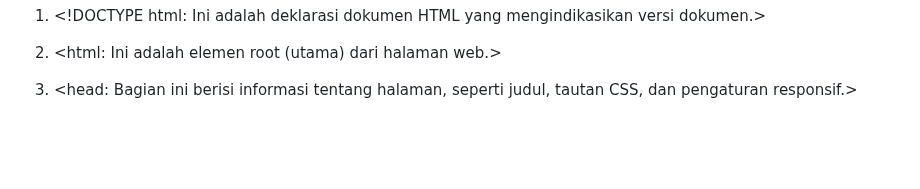
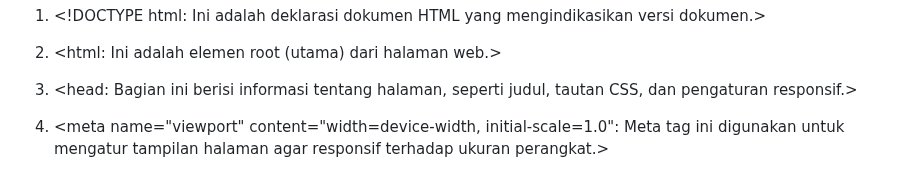
Before and after one commit to 22091397028AinulMufidh/Swiftshop, a Markdown page: README.md, the part around the change. Rendered like a GitHub page; blank space fills up the shorter version.

```diff
--- a/README.md
+++ b/README.md
@@ -1513,3 +1513,5 @@ Pada bagian ini menjelaskan apa yang akan terjadi ketika mengklik tautan signup.
 2. &lt;html: Ini adalah elemen root (utama) dari halaman web.&gt;
 
 3. &lt;head: Bagian ini berisi informasi tentang halaman, seperti judul, tautan CSS, dan pengaturan responsif.&gt;
+
+4. &lt;meta name="viewport" content="width=device-width, initial-scale=1.0": Meta tag ini digunakan untuk mengatur tampilan halaman agar responsif terhadap ukuran perangkat.&gt;
```
